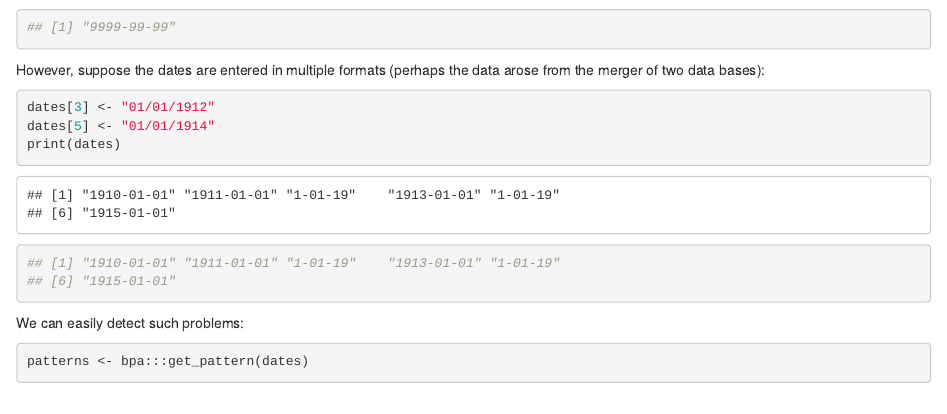
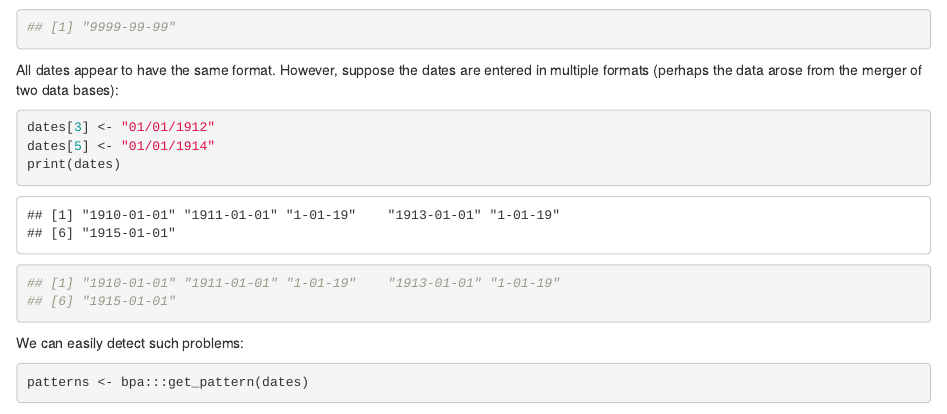
Before and after one commit to bgreenwell/bpa, an R Markdown document (README.Rmd): the page in a window 1100 px wide, from 820 px down. Rendered offline with R 4.5, knitr and Pandoc, with nearby package versions; some code elsewhere in the file could not run offline; common packages that the code uses without loading them are loaded.

Commit message:
minor update

````diff
--- a/README.Rmd
+++ b/README.Rmd
@@ -27,7 +27,7 @@ unique(patterns)  # only display the unique patterns
 
 ## [1] "9999-99-99"
 ```
-However, suppose the dates are entered in multiple formats (perhaps the data arose from the merger of two data bases):
+All dates appear to have the same format. However, suppose the dates are entered in multiple formats (perhaps the data arose from the merger of two data bases):
 ```{r}
 dates[3] <- "01/01/1912"
 dates[5] <- "01/01/1914"
````
